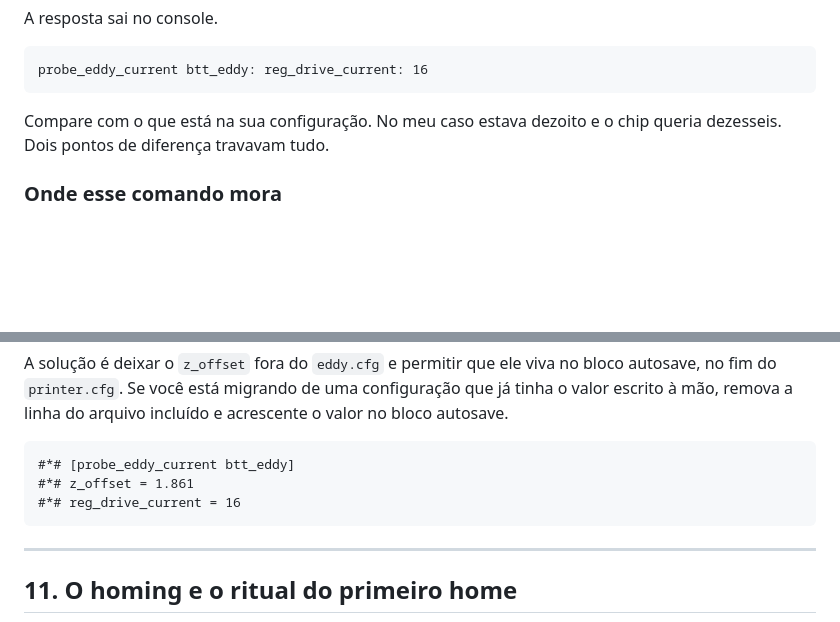
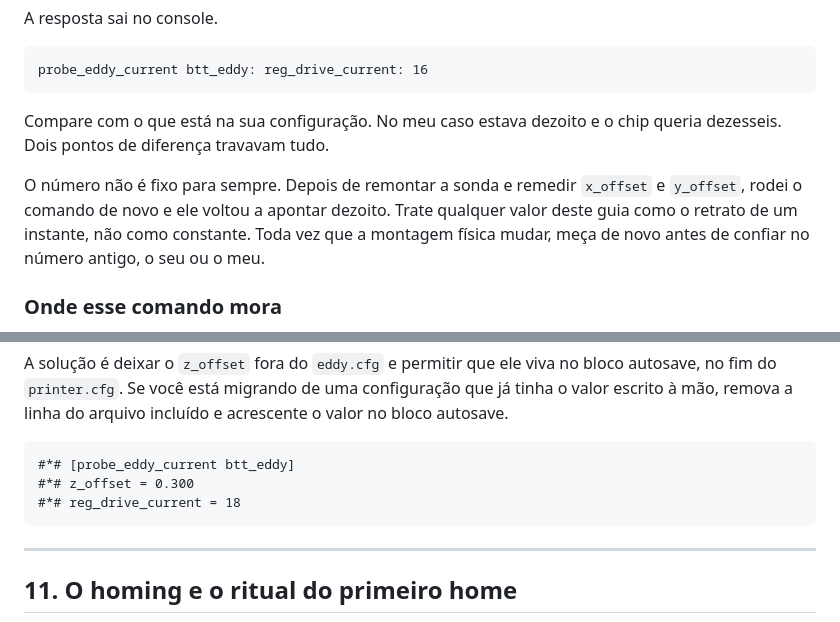
Before and after one commit to igor3dprint-bit/N4Max, a Markdown page: EDDY.md, 2 parts joined by grey strips. Drawn GitHub-style; blank space fills up the shorter version.

````diff
--- a/EDDY.md
+++ b/EDDY.md
@@ -401,6 +401,11 @@ probe_eddy_current btt_eddy: reg_drive_current: 16
 Compare com o que está na sua configuração. No meu caso estava dezoito e o chip queria dezesseis.
 Dois pontos de diferença travavam tudo.
 
+O número não é fixo para sempre. Depois de remontar a sonda e remedir `x_offset` e `y_offset`, rodei
+o comando de novo e ele voltou a apontar dezoito. Trate qualquer valor deste guia como o retrato de
+um instante, não como constante. Toda vez que a montagem física mudar, meça de novo antes de confiar
+no número antigo, o seu ou o meu.
+
 ### Onde esse comando mora
 
 Se você procurar esse comando dentro do `probe_eddy_current.py`, não acha, e é fácil concluir que o
@@ -506,8 +511,8 @@ remova a linha do arquivo incluído e acrescente o valor no bloco autosave.
 
 ```
 #*# [probe_eddy_current btt_eddy]
-#*# z_offset = 1.861
-#*# reg_drive_current = 16
+#*# z_offset = 0.300
+#*# reg_drive_current = 18
 ```
 
 ---
````
Also changed, not shown: MAQUINA-REFERENCIA.md (+16 -12 lines).
